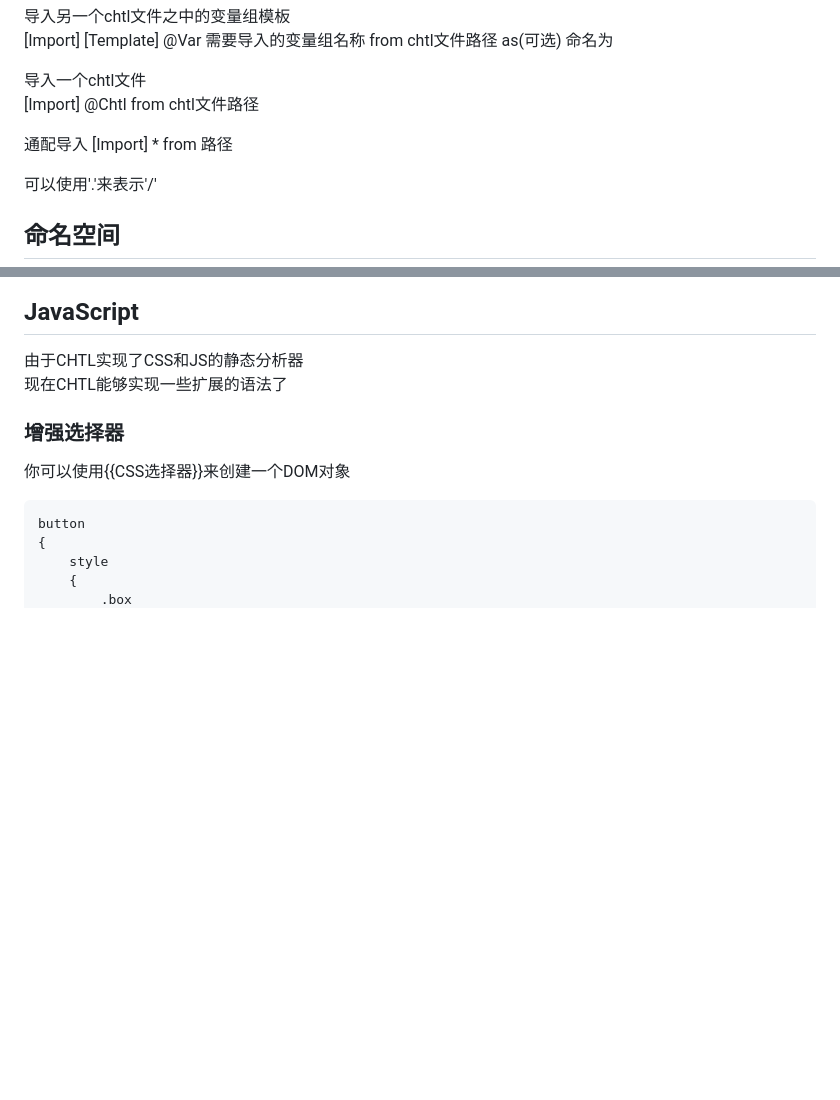
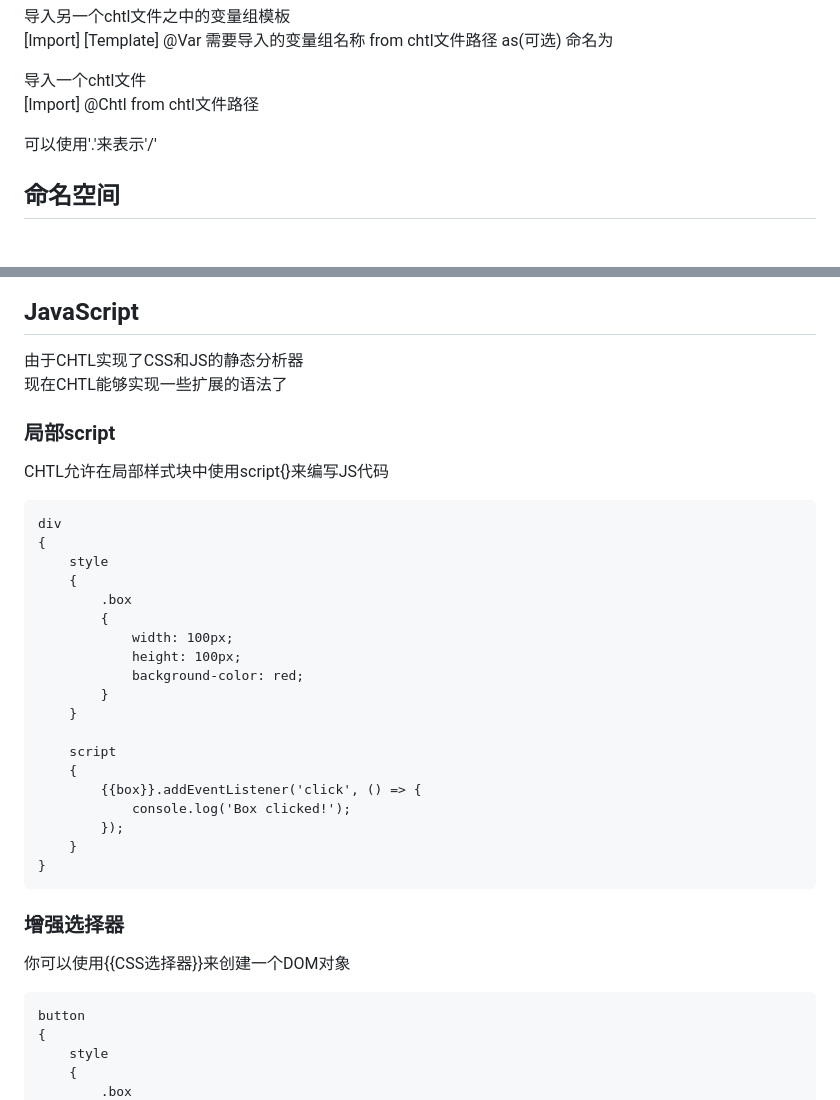
Before and after one commit to Yhlight/C-H-T-L, a Markdown page: CHTL语法文档.md, 2 parts joined by grey strips. Drawn GitHub-style; blank space fills up the shorter version.

````diff
--- a/CHTL语法文档.md
+++ b/CHTL语法文档.md
@@ -713,9 +760,6 @@ div
 
 导入一个chtl文件
 [Import] @Chtl from chtl文件路径
-
-通配导入
-[Import] * from 路径
 
 可以使用'.'来表示'/'
 
@@ -865,6 +909,31 @@ div
 ## JavaScript
 由于CHTL实现了CSS和JS的静态分析器
 现在CHTL能够实现一些扩展的语法了
+
+### 局部script
+CHTL允许在局部样式块中使用script{}来编写JS代码
+
+```chtl
+div
+{
+    style
+    {
+        .box
+        {
+            width: 100px;
+            height: 100px;
+            background-color: red;
+        }
+    }
+
+    script
+    {
+        {{box}}.addEventListener('click', () => {
+            console.log('Box clicked!');
+        });
+    }
+}
+```
 
 ### 增强选择器
 你可以使用{{CSS选择器}}来创建一个DOM对象
````
Also changed, not shown: other parts of CHTL语法文档.md (+47 -0 lines).
